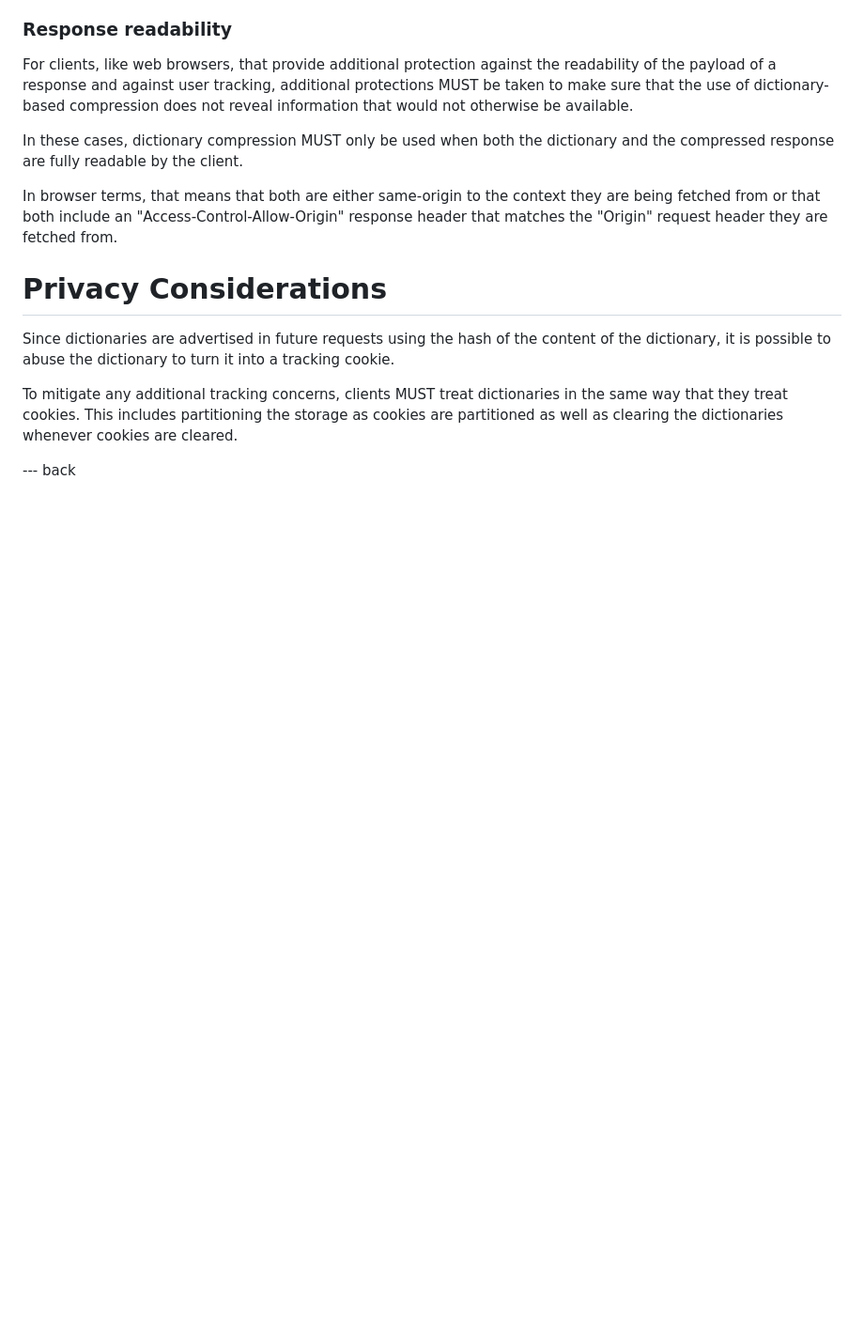
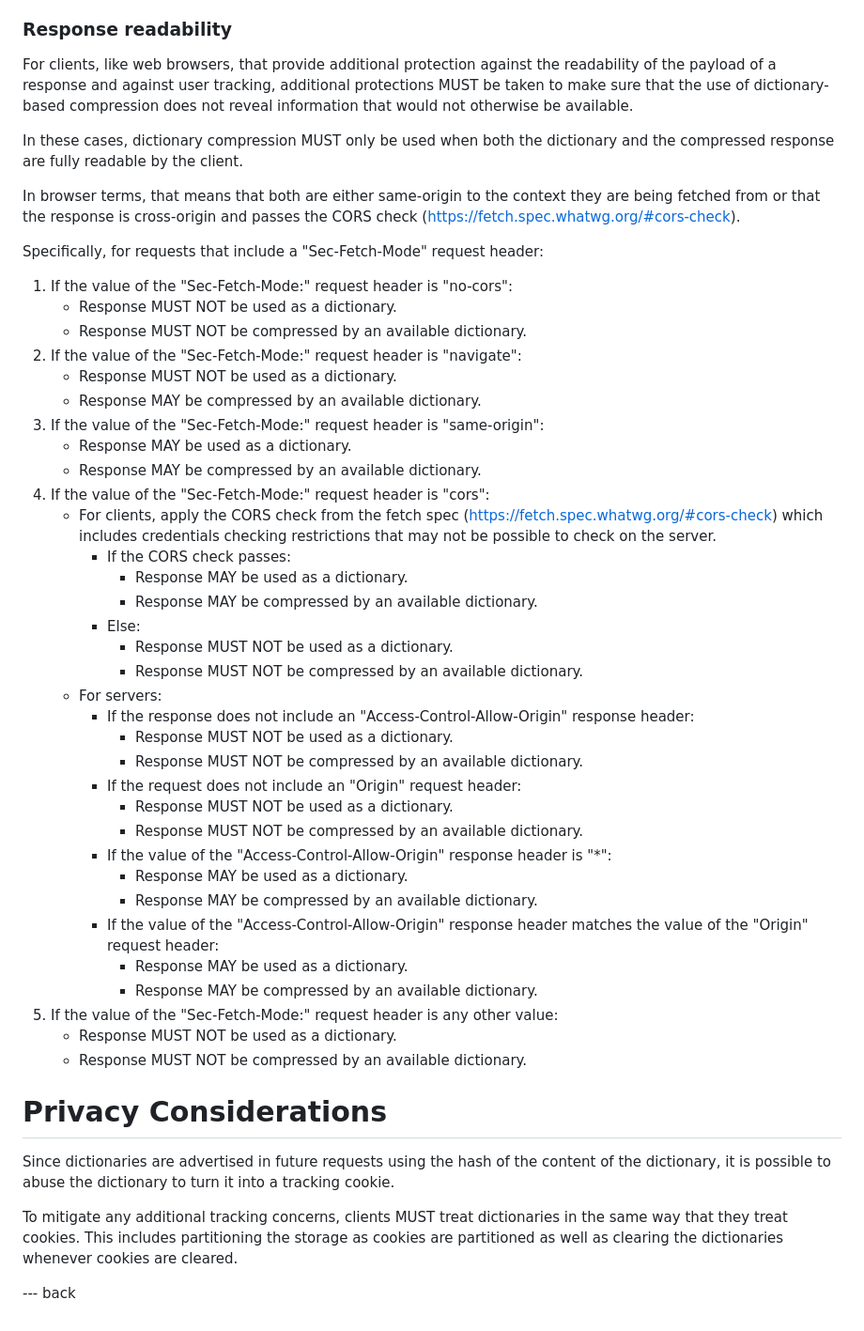
Before and after one commit to pmeenan/i-d-compression-dictionary, a Markdown page: draft-meenan-httpbis-compression-dictionary.md, the part around the change. Shown: that part at 94% size. Drawn GitHub-style; blank space fills up the shorter version.

Commit message:
Added CORS specifics

```diff
--- a/draft-meenan-httpbis-compression-dictionary.md
+++ b/draft-meenan-httpbis-compression-dictionary.md
@@ -364,9 +364,44 @@ In these cases, dictionary compression MUST only be used when both the
 dictionary and the compressed response are fully readable by the client.
 
 In browser terms, that means that both are either same-origin to the context
-they are being fetched from or that both include an
-"Access-Control-Allow-Origin" response header that matches the "Origin" request
-header they are fetched from.
+they are being fetched from or that the response is cross-origin and passes
+the CORS check (https://fetch.spec.whatwg.org/#cors-check).
+
+Specifically, for requests that include a "Sec-Fetch-Mode" request header:
+
+1. If the value of the "Sec-Fetch-Mode:" request header is "no-cors":
+    * Response MUST NOT be used as a dictionary.
+    * Response MUST NOT be compressed by an available dictionary.
+1. If the value of the "Sec-Fetch-Mode:" request header is "navigate":
+    * Response MUST NOT be used as a dictionary.
+    * Response MAY be compressed by an available dictionary.
+1. If the value of the "Sec-Fetch-Mode:" request header is "same-origin":
+    * Response MAY be used as a dictionary.
+    * Response MAY be compressed by an available dictionary.
+1. If the value of the "Sec-Fetch-Mode:" request header is "cors":
+    * For clients, apply the CORS check from the fetch spec (https://fetch.spec.whatwg.org/#cors-check) which includes credentials checking restrictions that may not be possible to check on the server.
+        * If the CORS check passes:
+            * Response MAY be used as a dictionary.
+            * Response MAY be compressed by an available dictionary.
+        * Else:
+            * Response MUST NOT be used as a dictionary.
+            * Response MUST NOT be compressed by an available dictionary.
+    * For servers:
+        * If the response does not include an "Access-Control-Allow-Origin" response header:
+            * Response MUST NOT be used as a dictionary.
+            * Response MUST NOT be compressed by an available dictionary.
+        * If the request does not include an "Origin" request header:
+            * Response MUST NOT be used as a dictionary.
+            * Response MUST NOT be compressed by an available dictionary.
+        * If the value of the "Access-Control-Allow-Origin" response header is "*":
+            * Response MAY be used as a dictionary.
+            * Response MAY be compressed by an available dictionary.
+        * If the value of the "Access-Control-Allow-Origin" response header matches the value of the "Origin" request header:
+            * Response MAY be used as a dictionary.
+            * Response MAY be compressed by an available dictionary.
+1. If the value of the "Sec-Fetch-Mode:" request header is any other value:
+    * Response MUST NOT be used as a dictionary.
+    * Response MUST NOT be compressed by an available dictionary.
 
 # Privacy Considerations
 
```
